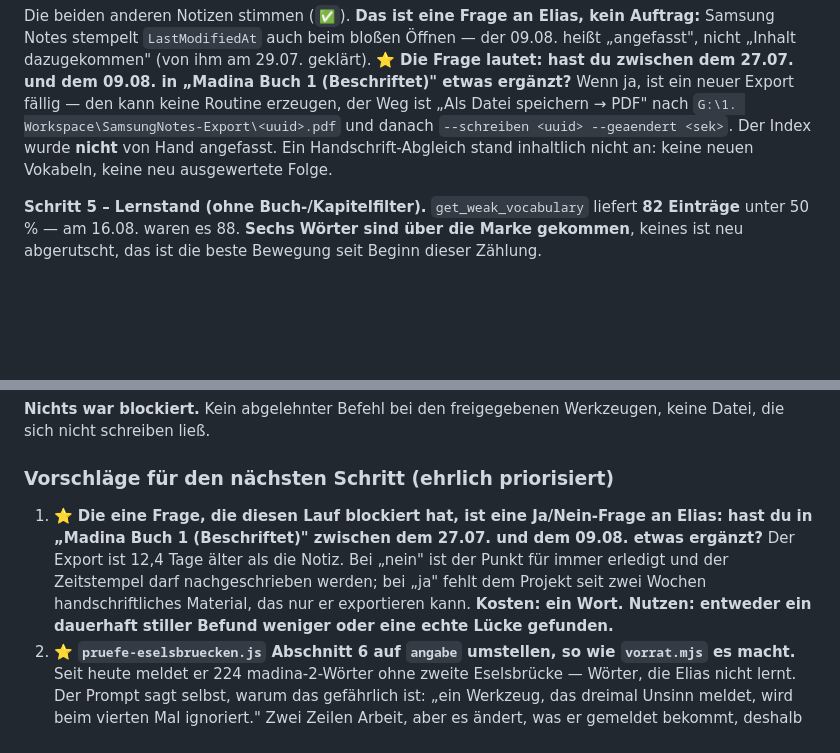
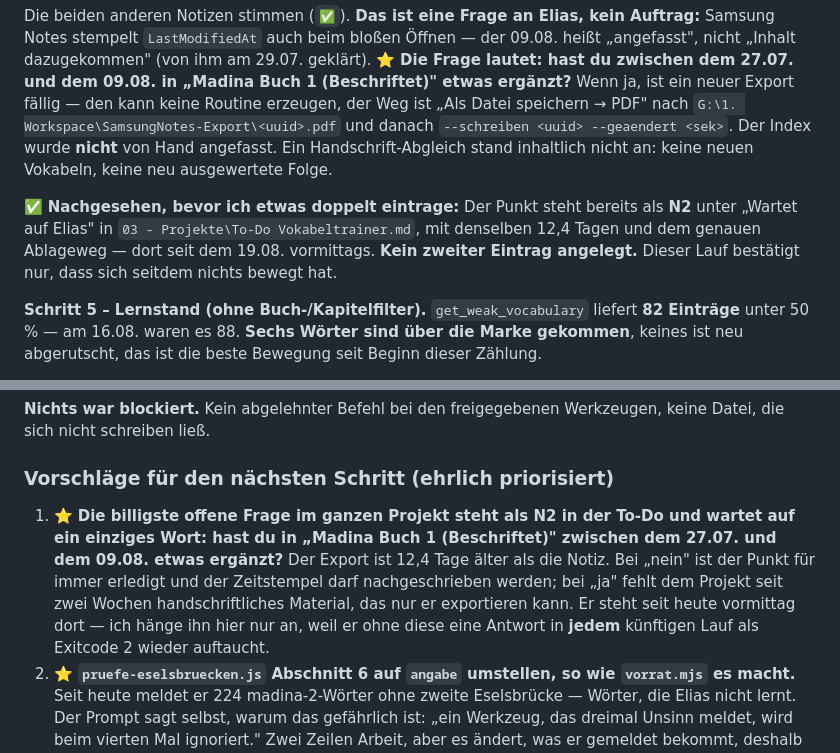
Before and after one commit to Eliasonfire/Vokabeltrainer, a Markdown page: maintenance-log.md, 2 parts joined by grey strips. GitHub-like rendering; blank space fills up the shorter version.

Commit message:
Log-Nachtrag: der Samsung-Notes-Punkt steht schon als N2 in der To-Do
Nachgesehen statt doppelt eingetragen. Der Lauf bestaetigt nur, dass sich
seit dem 19.08. vormittags nichts bewegt hat.

```diff
--- a/maintenance-log.md
+++ b/maintenance-log.md
@@ -1872,6 +1872,12 @@ PDF" nach `G:\1. Workspace\SamsungNotes-Export\<uuid>.pdf` und danach
 angefasst. Ein Handschrift-Abgleich stand inhaltlich nicht an: keine neuen
 Vokabeln, keine neu ausgewertete Folge.
 
+✅ **Nachgesehen, bevor ich etwas doppelt eintrage:** Der Punkt steht bereits als
+**N2** unter „Wartet auf Elias" in `03 - Projekte\To-Do Vokabeltrainer.md`, mit
+denselben 12,4 Tagen und dem genauen Ablageweg — dort seit dem 19.08.
+vormittags. **Kein zweiter Eintrag angelegt.** Dieser Lauf bestätigt nur, dass
+sich seitdem nichts bewegt hat.
+
 **Schritt 5 – Lernstand (ohne Buch-/Kapitelfilter).** `get_weak_vocabulary`
 liefert **82 Einträge** unter 50 % — am 16.08. waren es 88. **Sechs Wörter sind
 über die Marke gekommen**, keines ist neu abgerutscht, das ist die beste
@@ -1983,14 +1989,14 @@ Werkzeugen, keine Datei, die sich nicht schreiben ließ.
 
 ### Vorschläge für den nächsten Schritt (ehrlich priorisiert)
 
-1. ⭐ **Die eine Frage, die diesen Lauf blockiert hat, ist eine Ja/Nein-Frage
-   an Elias: hast du in „Madina Buch 1 (Beschriftet)" zwischen dem 27.07. und
-   dem 09.08. etwas ergänzt?** Der Export ist 12,4 Tage älter als die Notiz. Bei
-   „nein" ist der Punkt für immer erledigt und der Zeitstempel darf
-   nachgeschrieben werden; bei „ja" fehlt dem Projekt seit zwei Wochen
-   handschriftliches Material, das nur er exportieren kann. **Kosten: ein Wort.
-   Nutzen: entweder ein dauerhaft stiller Befund weniger oder eine echte Lücke
-   gefunden.**
+1. ⭐ **Die billigste offene Frage im ganzen Projekt steht als N2 in der To-Do
+   und wartet auf ein einziges Wort: hast du in „Madina Buch 1 (Beschriftet)"
+   zwischen dem 27.07. und dem 09.08. etwas ergänzt?** Der Export ist 12,4 Tage
+   älter als die Notiz. Bei „nein" ist der Punkt für immer erledigt und der
+   Zeitstempel darf nachgeschrieben werden; bei „ja" fehlt dem Projekt seit zwei
+   Wochen handschriftliches Material, das nur er exportieren kann. Er steht seit
+   heute vormittag dort — ich hänge ihn hier nur an, weil er ohne diese eine
+   Antwort in **jedem** künftigen Lauf als Exitcode 2 wieder auftaucht.
 2. ⭐ **`pruefe-eselsbruecken.js` Abschnitt 6 auf `angabe` umstellen, so wie
    `vorrat.mjs` es macht.** Seit heute meldet er 224 madina-2-Wörter ohne
    zweite Eselsbrücke — Wörter, die Elias nicht lernt. Der Prompt sagt selbst,
```
